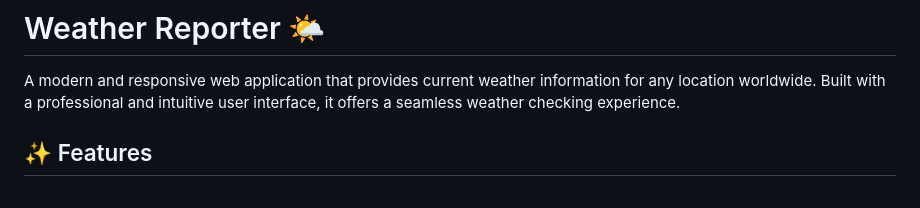
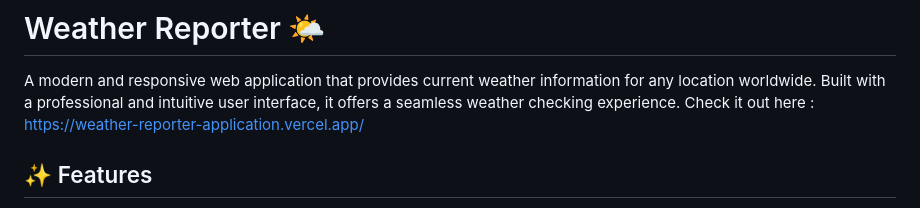
Before and after one commit to it21053450/weather-reporter-application, a Markdown page: README.md, the part around the change. GitHub-like rendering.

```diff
--- a/README.md
+++ b/README.md
@@ -1,6 +1,7 @@
 # Weather Reporter 🌤️
 
 A modern and responsive web application that provides current weather information for any location worldwide. Built with a professional and intuitive user interface, it offers a seamless weather checking experience.
+Check it out here : https://weather-reporter-application.vercel.app/
 
 ## ✨ Features
 
```
